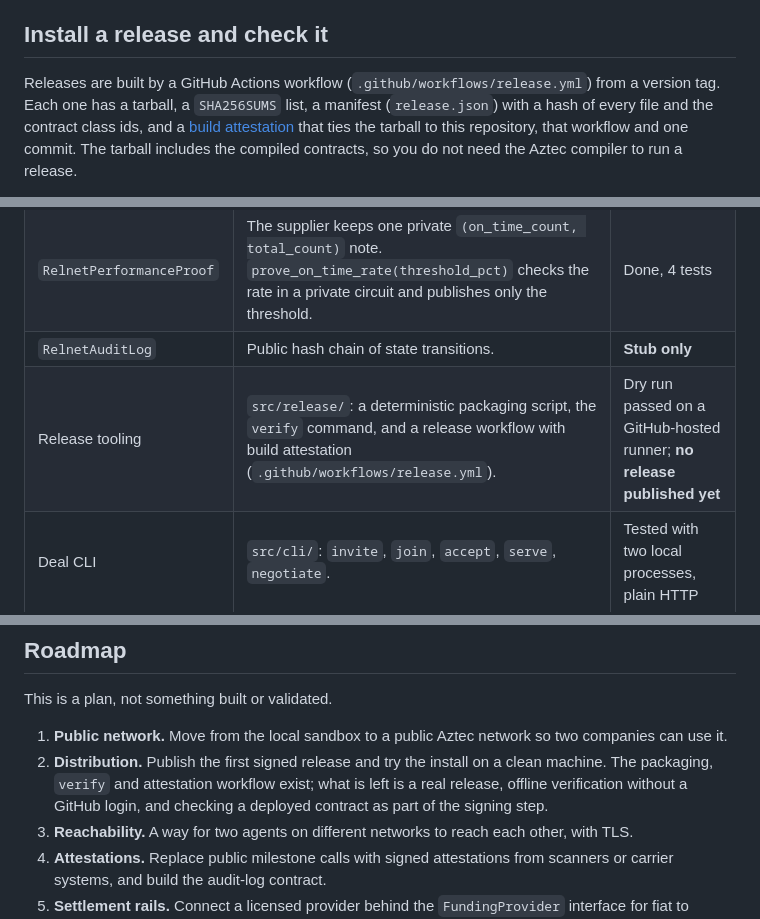
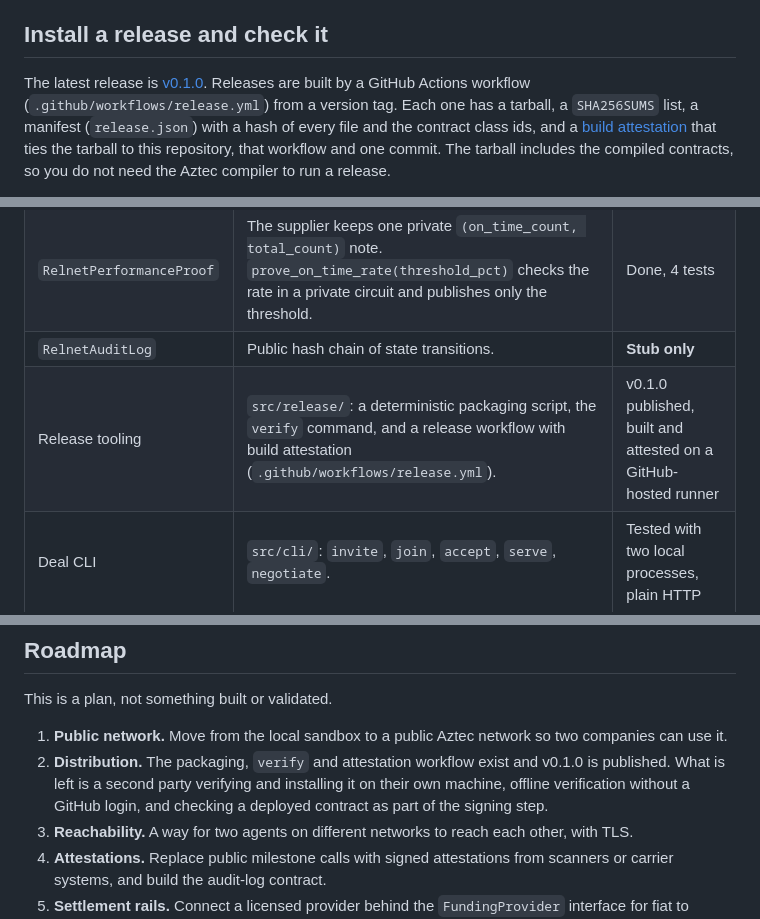
Before and after one commit to riley-durrer/relnet, a Markdown page: README.md, 3 parts joined by grey strips. Rendered like a GitHub page.

Commit message:
README: v0.1.0 is published and was checked as an outsider would
Co-Authored-By: Claude Sonnet 5.5 <noreply@anthropic.com>
Claude-Session: https://claude.ai/code/session_01RiWGoXxNpHZqTMHFd9Jx2v

```diff
--- a/README.md
+++ b/README.md
@@ -73,7 +73,7 @@ Notes:
 
 ## Install a release and check it
 
-Releases are built by a GitHub Actions workflow (`.github/workflows/release.yml`) from a version tag. Each one has a
+The latest release is [v0.1.0](https://github.com/riley-durrer/relnet/releases/tag/v0.1.0). Releases are built by a GitHub Actions workflow (`.github/workflows/release.yml`) from a version tag. Each one has a
 tarball, a `SHA256SUMS` list, a manifest (`release.json`) with a hash of every file and the contract class ids, and a
 [build attestation](https://docs.github.com/en/actions/security-for-github-actions/using-artifact-attestations/using-artifact-attestations-to-establish-provenance-for-builds)
 that ties the tarball to this repository, that workflow and one commit. The tarball includes the compiled contracts,
@@ -215,7 +215,7 @@ simply dishonest. The signed rules and the escrow are for that.
 | `RelnetEscrow` | Per-call-off escrow. The amount comes from the agreement's record. Milestone shares, late-delivery price cut, deemed acceptance and cancel windows all come from the signed terms. The arbiter can only move funds still in escrow. | Done, 6 tests |
 | `RelnetPerformanceProof` | The supplier keeps one private `(on_time_count, total_count)` note. `prove_on_time_rate(threshold_pct)` checks the rate in a private circuit and publishes only the threshold. | Done, 4 tests |
 | `RelnetAuditLog` | Public hash chain of state transitions. | **Stub only** |
-| Release tooling | `src/release/`: a deterministic packaging script, the `verify` command, and a release workflow with build attestation (`.github/workflows/release.yml`). | Dry run passed on a GitHub-hosted runner; **no release published yet** |
+| Release tooling | `src/release/`: a deterministic packaging script, the `verify` command, and a release workflow with build attestation (`.github/workflows/release.yml`). | v0.1.0 published, built and attested on a GitHub-hosted runner |
 | Deal CLI | `src/cli/`: `invite`, `join`, `accept`, `serve`, `negotiate`. | Tested with two local processes, plain HTTP |
 | Agents and channel | Rule-based negotiating agents that talk over A2A with signed offers, plus a self-correcting buyer agent. | Done |
 | `npm run demo`, `npm run ui` | Narrated demo and local operator page. | Done |
@@ -392,8 +392,8 @@ There are 5 more unit tests for the funding service (`npm run test:funding`). No
 This is a plan, not something built or validated.
 
 1. **Public network.** Move from the local sandbox to a public Aztec network so two companies can use it.
-2. **Distribution.** Publish the first signed release and try the install on a clean machine. The packaging, `verify`
-   and attestation workflow exist; what is left is a real release, offline verification without a GitHub login, and
+2. **Distribution.** The packaging, `verify` and attestation workflow exist and v0.1.0 is published. What is left is a
+   second party verifying and installing it on their own machine, offline verification without a GitHub login, and
    checking a deployed contract as part of the signing step.
 3. **Reachability.** A way for two agents on different networks to reach each other, with TLS.
 4. **Attestations.** Replace public milestone calls with signed attestations from scanners or carrier systems,
```
Also changed, not shown: other parts of README.md (+1 -1 lines).
